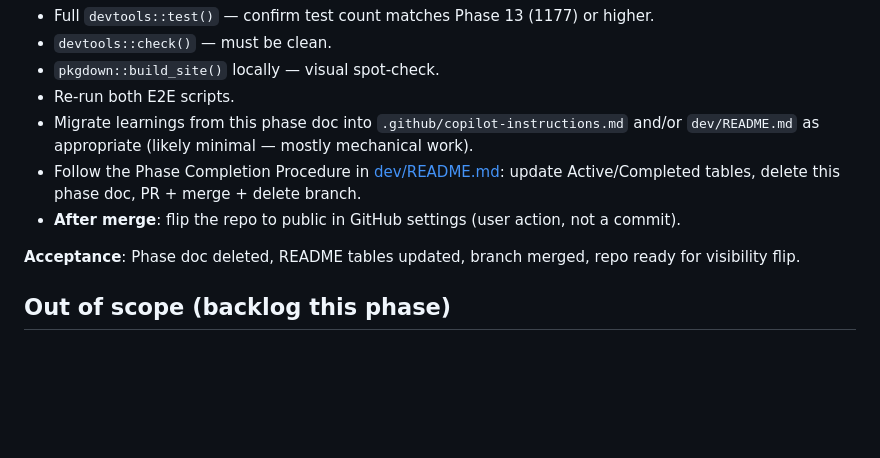
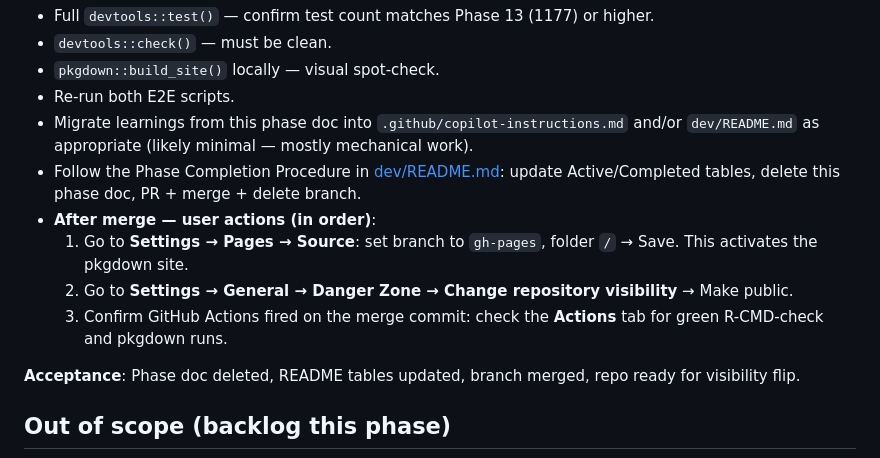
Before and after one commit to amashadihossein/datom, a Markdown page: dev/phase_14_public_release_prep.md, the part around the change. Drawn GitHub-style; blank space fills up the shorter version.

Commit message:
Phase doc: add post-merge user action instructions (Pages, visibility, Actions check)

```diff
--- a/dev/phase_14_public_release_prep.md
+++ b/dev/phase_14_public_release_prep.md
@@ -131,7 +131,10 @@ The repo has been private through Phases 1–13. All core functionality is in pl
 - Re-run both E2E scripts.
 - Migrate learnings from this phase doc into `.github/copilot-instructions.md` and/or `dev/README.md` as appropriate (likely minimal — mostly mechanical work).
 - Follow the Phase Completion Procedure in [dev/README.md](dev/README.md): update Active/Completed tables, delete this phase doc, PR + merge + delete branch.
-- **After merge**: flip the repo to public in GitHub settings (user action, not a commit).
+- **After merge — user actions (in order)**:
+  1. Go to **Settings → Pages → Source**: set branch to `gh-pages`, folder `/` → Save. This activates the pkgdown site.
+  2. Go to **Settings → General → Danger Zone → Change repository visibility** → Make public.
+  3. Confirm GitHub Actions fired on the merge commit: check the **Actions** tab for green R-CMD-check and pkgdown runs.
 
 **Acceptance**: Phase doc deleted, README tables updated, branch merged, repo ready for visibility flip.
 
```
